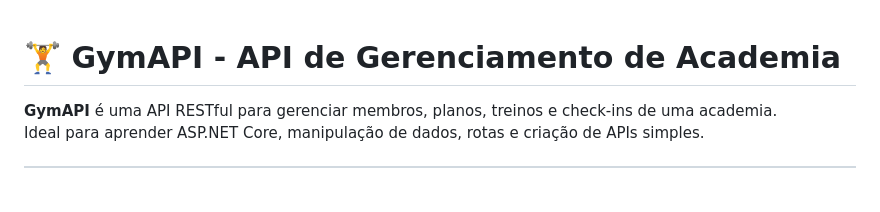
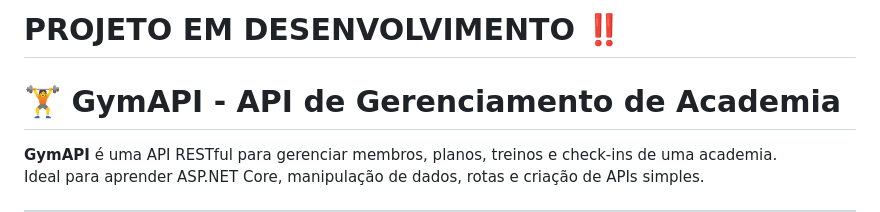
Before and after one commit to cf-neto/GymAPI, a Markdown page: README.md, the part around the change. Rendered like a GitHub page; blank space fills up the shorter version.

```diff
--- a/README.md
+++ b/README.md
@@ -1,3 +1,5 @@
+# PROJETO EM DESENVOLVIMENTO ‼️
+
 # 🏋️ GymAPI - API de Gerenciamento de Academia
 
 **GymAPI** é uma API RESTful para gerenciar membros, planos, treinos e check-ins de uma academia.
```
